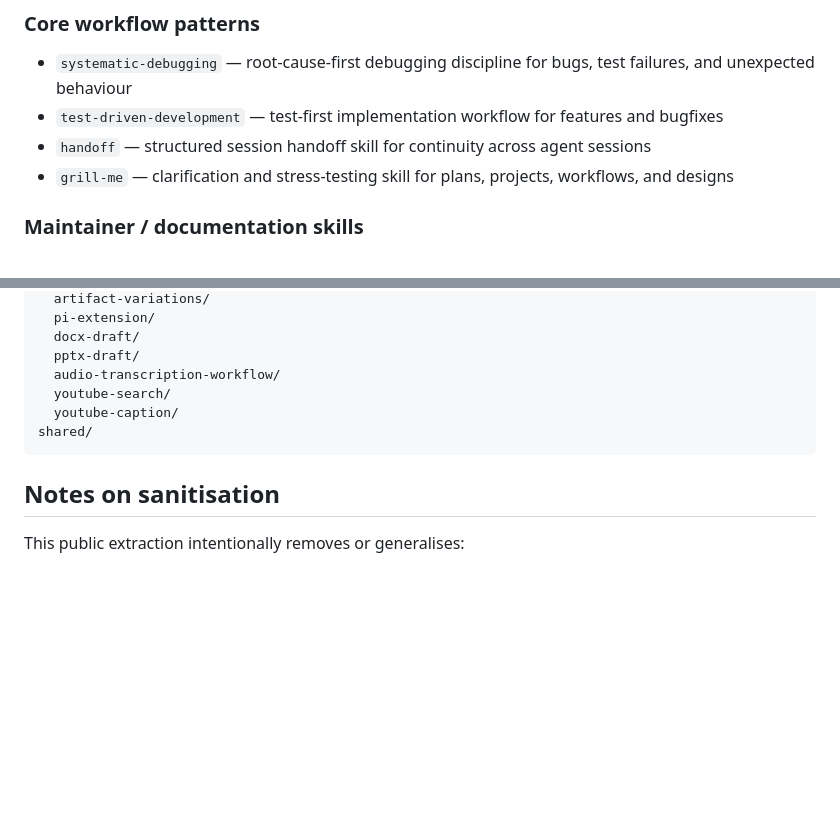
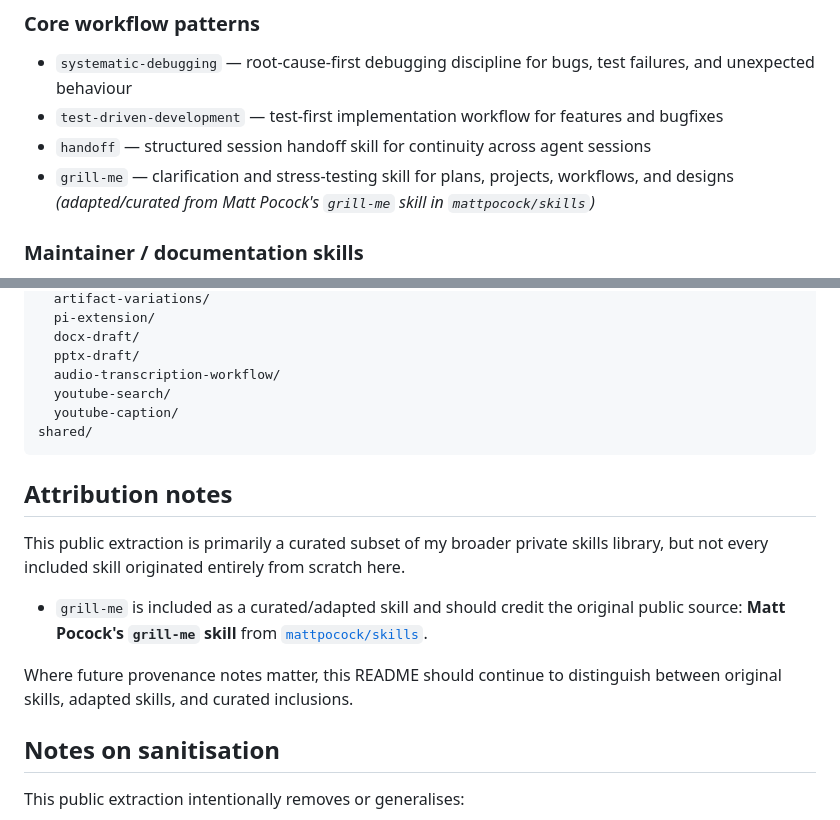
Before and after one commit to valtterimelkko/agent-workflow-skills, a Markdown page: README.md, 2 parts joined by grey strips. GitHub-like rendering; blank space fills up the shorter version.

Commit message:
docs: add grill-me attribution

````diff
--- a/README.md
+++ b/README.md
@@ -54,7 +54,7 @@ A skill qualified for this repo only if it was:
 - `systematic-debugging` — root-cause-first debugging discipline for bugs, test failures, and unexpected behaviour
 - `test-driven-development` — test-first implementation workflow for features and bugfixes
 - `handoff` — structured session handoff skill for continuity across agent sessions
-- `grill-me` — clarification and stress-testing skill for plans, projects, workflows, and designs
+- `grill-me` — clarification and stress-testing skill for plans, projects, workflows, and designs *(adapted/curated from Matt Pocock's `grill-me` skill in `mattpocock/skills`)*
 
 ### Maintainer / documentation skills
 - `code-documenter` — comprehensive project documentation generation for APIs, apps, CLIs, and libraries
@@ -113,6 +113,14 @@ skills/
 shared/
 ```
 
+## Attribution notes
+
+This public extraction is primarily a curated subset of my broader private skills library, but not every included skill originated entirely from scratch here.
+
+- `grill-me` is included as a curated/adapted skill and should credit the original public source: **Matt Pocock's `grill-me` skill** from [`mattpocock/skills`](https://github.com/mattpocock/skills).
+
+Where future provenance notes matter, this README should continue to distinguish between original skills, adapted skills, and curated inclusions.
+
 ## Notes on sanitisation
 
 This public extraction intentionally removes or generalises:
````
